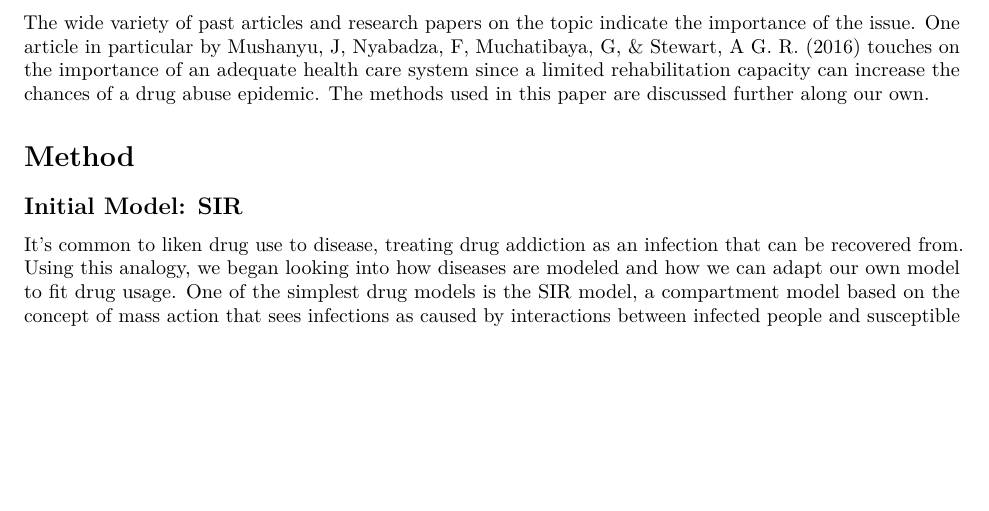
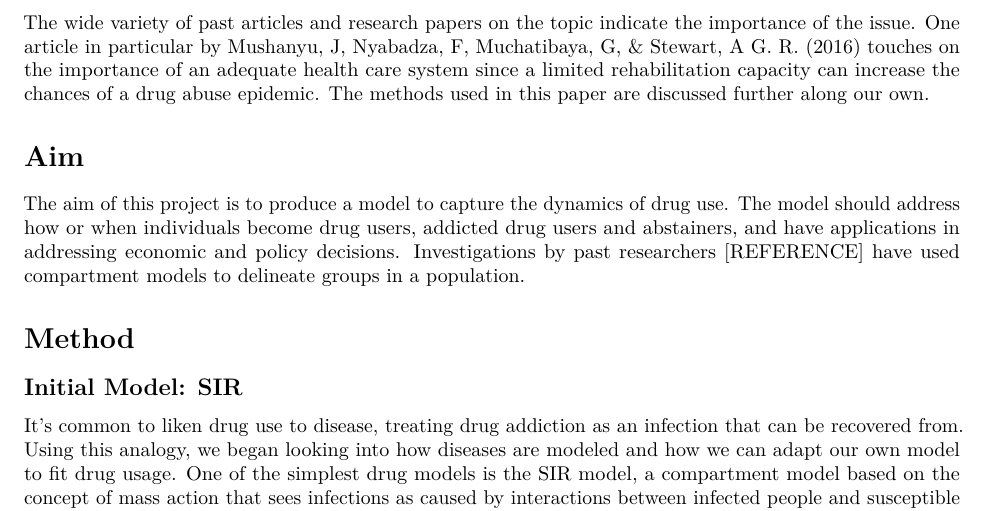
Before and after one commit to Fonzzy1/Drug-Use-Models, an R Markdown document (final_report.rmd): part of page 1 of 10, cut so that both start at the same text, the shorter picture padded with empty space. Rendered offline with R 4.5, knitr and Pandoc, then LaTeX, with nearby package versions.

Commit message:
Update final_report.rmd
#aims

```diff
--- a/final_report.rmd
+++ b/final_report.rmd
@@ -10,9 +10,9 @@ For years, policymakers have been wondering why and how do drugs travel through
 
 The wide variety of past articles and research papers on the topic indicate the importance of the issue. One article in particular by Mushanyu, J, Nyabadza, F, Muchatibaya, G, & Stewart, A G. R. (2016) touches on the importance of an adequate health care system since a limited rehabilitation capacity can increase the chances of a drug abuse epidemic. The methods used in this paper are discussed further along our own.
 
-
-
-
+# Aim
+The aim of this project is to produce a model to capture the dynamics of drug use. The model should address how or when individuals become drug users, addicted drug users and abstainers, and have applications in addressing economic and policy decisions.
+Investigations by past researchers [REFERENCE] have used compartment models to delineate groups in a population.
 
 # Method
 
```
